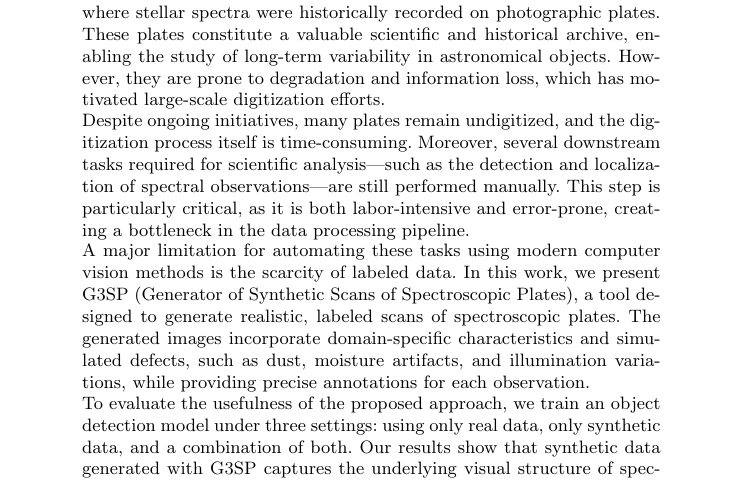
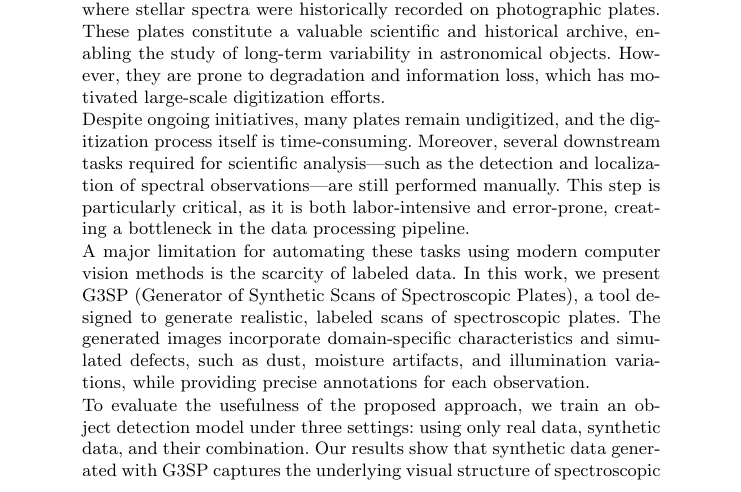
Before and after one commit to Sansanto2000/paper-JCC2026, a LaTeX paper (src/main.tex): part of page 1 of 14, cut so that both start at the same text. Compiled offline with pdfLaTeX.

Commit message:
:pencil2: Correcciones generales

```diff
--- a/src/main.tex
+++ b/src/main.tex
@@ -69,7 +69,7 @@
 
     A major limitation for automating these tasks using modern computer vision methods is the scarcity of labeled data. In this work, we present G3SP (Generator of Synthetic Scans of Spectroscopic Plates), a tool designed to generate realistic, labeled scans of spectroscopic plates. The generated images incorporate domain-specific characteristics and simulated defects, such as dust, moisture artifacts, and illumination variations, while providing precise annotations for each observation.
 
-    To evaluate the usefulness of the proposed approach, we train an object detection model under three settings: using only real data, only synthetic data, and a combination of both. Our results show that synthetic data generated with G3SP captures the underlying visual structure of spectroscopic plates and provides a strong basis for model generalization. In particular, models trained on synthetic data achieve competitive performance and further improve when combined with real data, reaching up to 0.995 $mAP_{50}$ and 0.95 $mAP_{50-95}$.
+    To evaluate the usefulness of the proposed approach, we train an object detection model under three settings: using only real data, synthetic data, and their combination. Our results show that synthetic data generated with G3SP captures the underlying visual structure of spectroscopic plates and provides a strong basis for model generalization. In particular, models trained on synthetic data achieve competitive performance and further improve when combined with real data, reaching up to 0.995 $mAP_{50}$ and 0.95 $mAP_{50-95}$.
 
     \keywords{Generated data, Object detection, Spectroscopic plates}
 \end{abstract}
```
Also changed, not shown: 6 other files.
